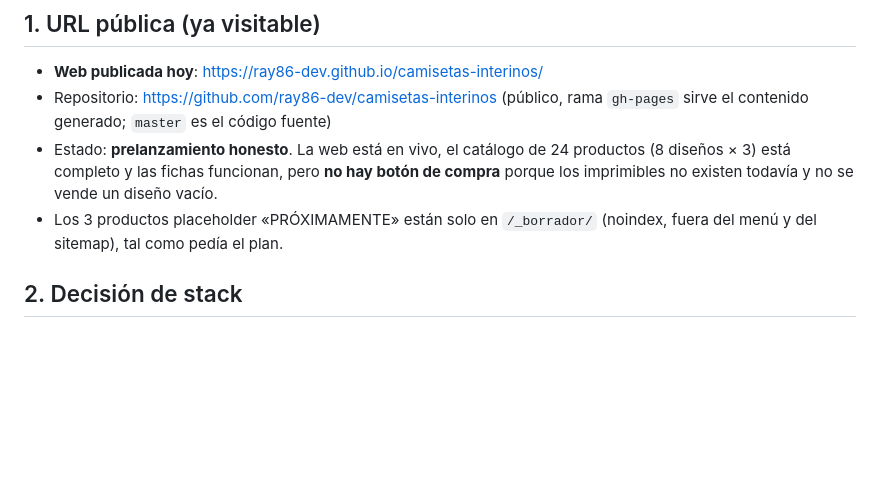
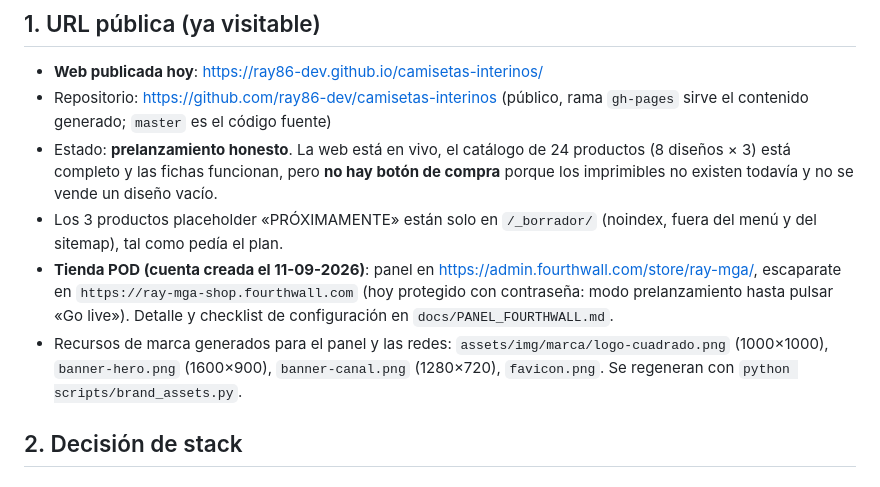
Before and after one commit to Ray86-dev/camisetas-interinos, a Markdown page: docs/TIENDA.md, the part around the change. Drawn GitHub-style; blank space fills up the shorter version.

Commit message:
TIENDA.md: registra la cuenta POD creada, la URL del escaparate y los recursos de marca

```diff
--- a/docs/TIENDA.md
+++ b/docs/TIENDA.md
@@ -11,6 +11,9 @@ Documento vivo: cada decisión nueva se añade aquí con su fecha.
 - Repositorio: https://github.com/ray86-dev/camisetas-interinos (público, rama `gh-pages` sirve el contenido generado; `master` es el código fuente)
 - Estado: **prelanzamiento honesto**. La web está en vivo, el catálogo de 24 productos (8 diseños × 3) está completo y las fichas funcionan, pero **no hay botón de compra** porque los imprimibles no existen todavía y no se vende un diseño vacío.
 - Los 3 productos placeholder «PRÓXIMAMENTE» están solo en `/_borrador/` (noindex, fuera del menú y del sitemap), tal como pedía el plan.
+- **Tienda POD (cuenta creada el 11-09-2026)**: panel en https://admin.fourthwall.com/store/ray-mga/, escaparate en `https://ray-mga-shop.fourthwall.com` (hoy protegido con contraseña: modo prelanzamiento hasta pulsar «Go live»). Detalle y checklist de configuración en `docs/PANEL_FOURTHWALL.md`.
+- Recursos de marca generados para el panel y las redes: `assets/img/marca/logo-cuadrado.png` (1000×1000), `banner-hero.png` (1600×900), `banner-canal.png` (1280×720), `favicon.png`. Se regeneran con `python scripts/brand_assets.py`.
+
 
 ## 2. Decisión de stack
 
```
